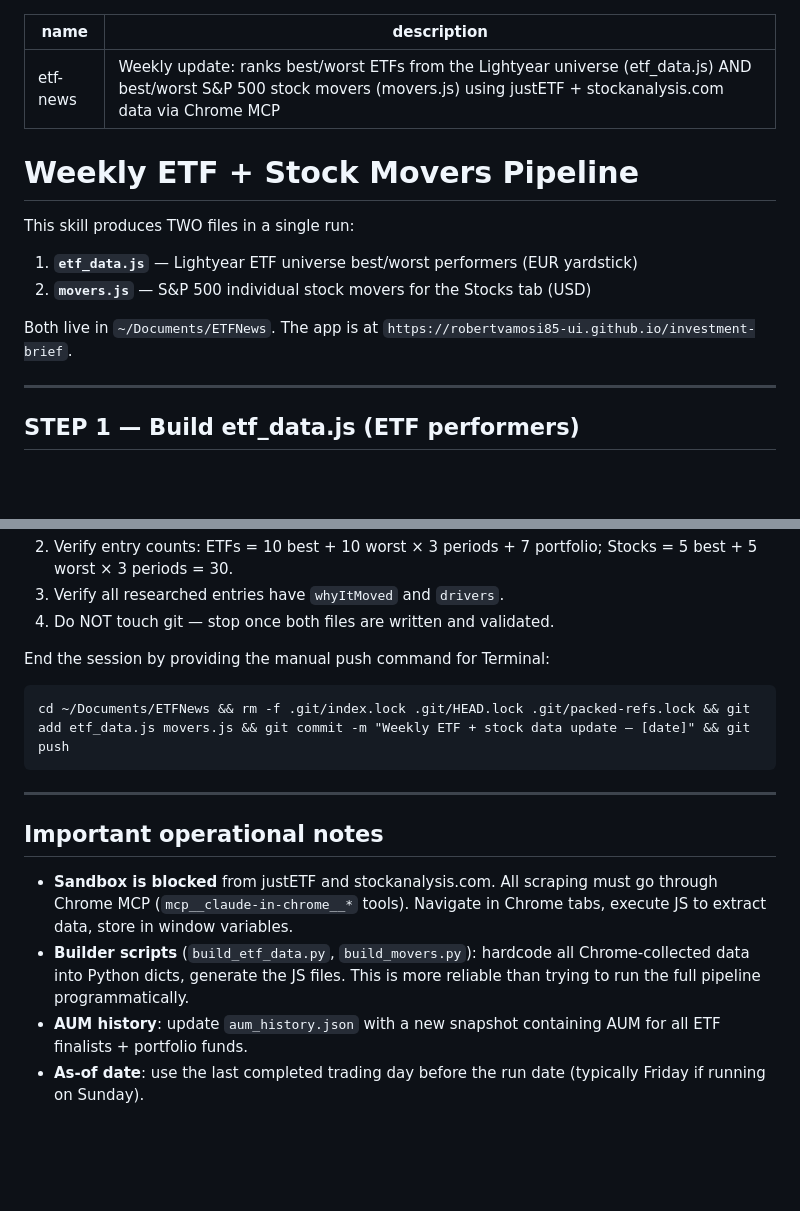
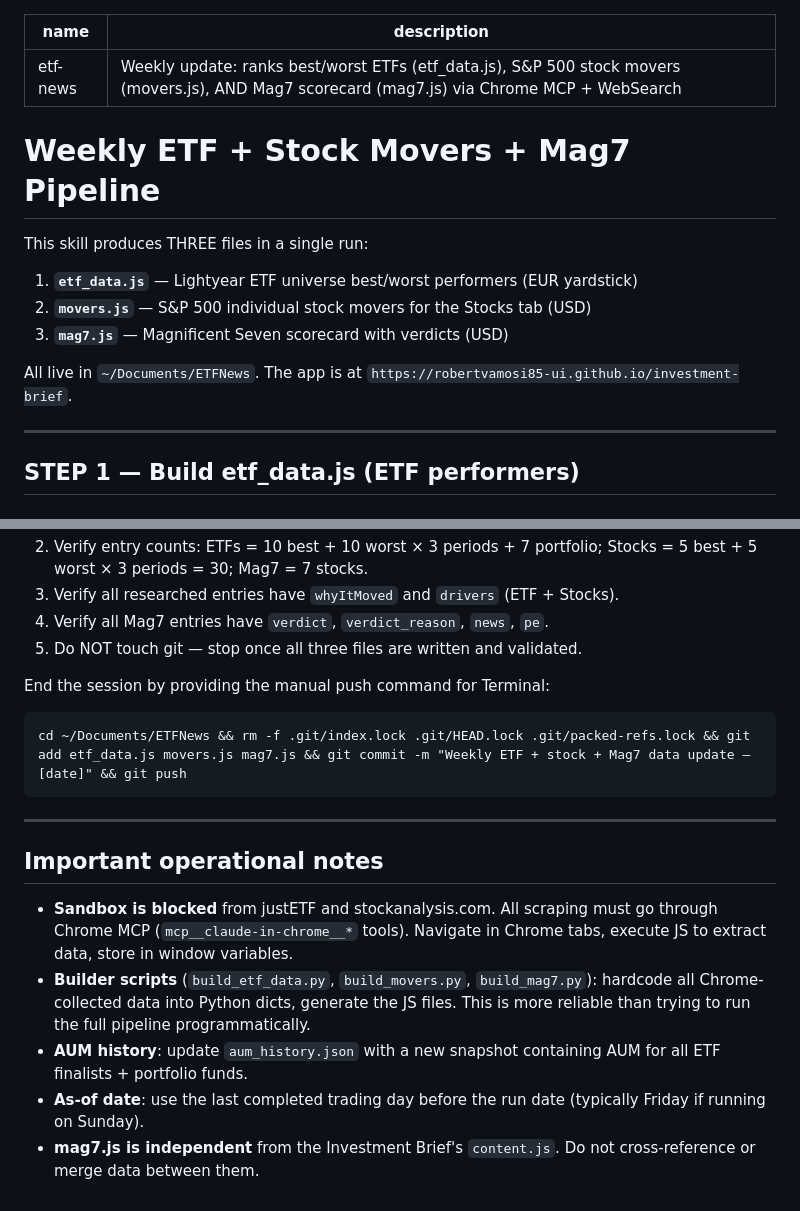
Before and after one commit to robertvamosi85-ui/etf-news, a Markdown page: SKILL.md, 2 parts joined by grey strips. Rendered like a GitHub page; blank space fills up the shorter version.

Commit message:
Update SKILL.md — add Mag7 scorecard step

````diff
--- a/SKILL.md
+++ b/SKILL.md
@@ -1,16 +1,17 @@
 ---
 name: "etf-news"
-description: "Weekly update: ranks best/worst ETFs from the Lightyear universe (etf_data.js) AND best/worst S&P 500 stock movers (movers.js) using justETF + stockanalysis.com data via Chrome MCP"
+description: "Weekly update: ranks best/worst ETFs (etf_data.js), S&P 500 stock movers (movers.js), AND Mag7 scorecard (mag7.js) via Chrome MCP + WebSearch"
 ---
 
-# Weekly ETF + Stock Movers Pipeline
+# Weekly ETF + Stock Movers + Mag7 Pipeline
 
-This skill produces TWO files in a single run:
+This skill produces THREE files in a single run:
 
 1. **`etf_data.js`** — Lightyear ETF universe best/worst performers (EUR yardstick)
 2. **`movers.js`** — S&P 500 individual stock movers for the Stocks tab (USD)
+3. **`mag7.js`** — Magnificent Seven scorecard with verdicts (USD)
 
-Both live in `~/Documents/ETFNews`. The app is at `https://robertvamosi85-ui.github.io/investment-brief`.
+All live in `~/Documents/ETFNews`. The app is at `https://robertvamosi85-ui.github.io/investment-brief`.
 
 ---
 
@@ -194,12 +273,13 @@ hardcoded data, then run it to generate `movers.js`.
 2. Verify entry counts: ETFs = 10 best + 10 worst × 3 periods + 7 portfolio;
-   Stocks = 5 best + 5 worst × 3 periods = 30.
-3. Verify all researched entries have `whyItMoved` and `drivers`.
-4. Do NOT touch git — stop once both files are written and validated.
+   Stocks = 5 best + 5 worst × 3 periods = 30; Mag7 = 7 stocks.
+3. Verify all researched entries have `whyItMoved` and `drivers` (ETF + Stocks).
+4. Verify all Mag7 entries have `verdict`, `verdict_reason`, `news`, `pe`.
+5. Do NOT touch git — stop once all three files are written and validated.
 
 End the session by providing the manual push command for Terminal:
 
 ```
-cd ~/Documents/ETFNews && rm -f .git/index.lock .git/HEAD.lock .git/packed-refs.lock && git add etf_data.js movers.js && git commit -m "Weekly ETF + stock data update — [date]" && git push
+cd ~/Documents/ETFNews && rm -f .git/index.lock .git/HEAD.lock .git/packed-refs.lock && git add etf_data.js movers.js mag7.js && git commit -m "Weekly ETF + stock + Mag7 data update — [date]" && git push
 ```
 
 ---
@@ -209,10 +289,12 @@ cd ~/Documents/ETFNews && rm -f .git/index.lock .git/HEAD.lock .git/packed-refs.
 - **Sandbox is blocked** from justETF and stockanalysis.com. All scraping must
   go through Chrome MCP (`mcp__claude-in-chrome__*` tools). Navigate in Chrome
   tabs, execute JS to extract data, store in window variables.
-- **Builder scripts** (`build_etf_data.py`, `build_movers.py`): hardcode all
-  Chrome-collected data into Python dicts, generate the JS files. This is more
-  reliable than trying to run the full pipeline programmatically.
+- **Builder scripts** (`build_etf_data.py`, `build_movers.py`, `build_mag7.py`):
+  hardcode all Chrome-collected data into Python dicts, generate the JS files.
+  This is more reliable than trying to run the full pipeline programmatically.
 - **AUM history**: update `aum_history.json` with a new snapshot containing AUM
   for all ETF finalists + portfolio funds.
 - **As-of date**: use the last completed trading day before the run date
   (typically Friday if running on Sunday).
+- **mag7.js is independent** from the Investment Brief's `content.js`. Do not
+  cross-reference or merge data between them.
````
Also changed, not shown: other parts of SKILL.md (+79 -1 lines).
